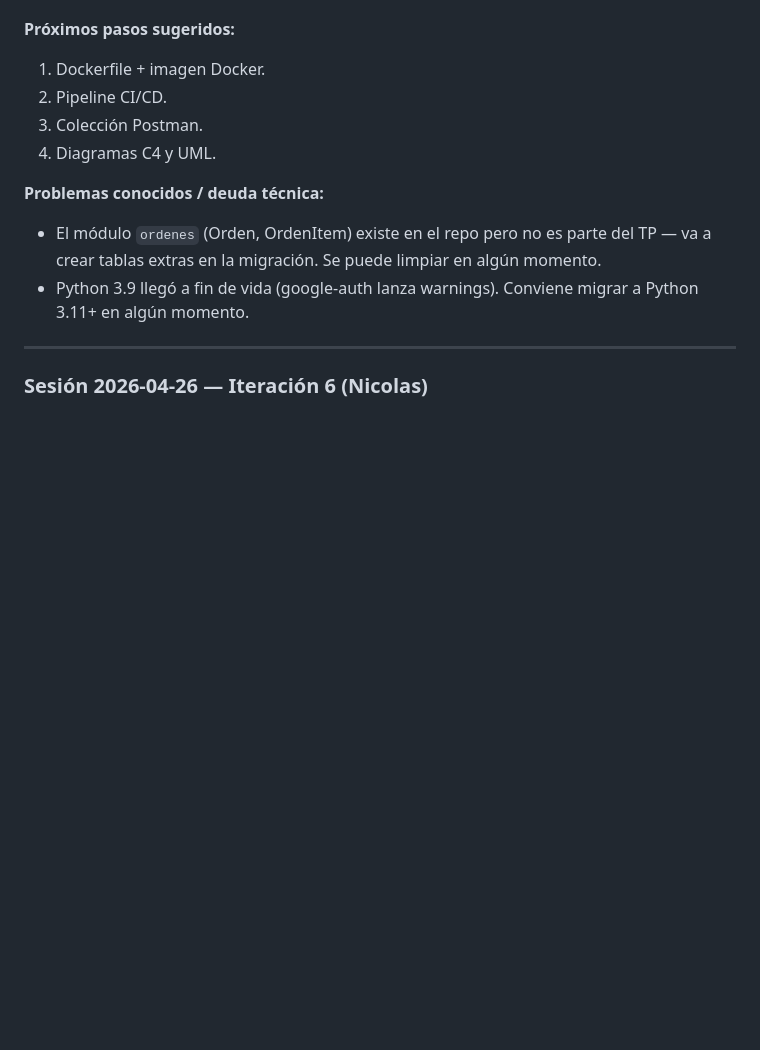
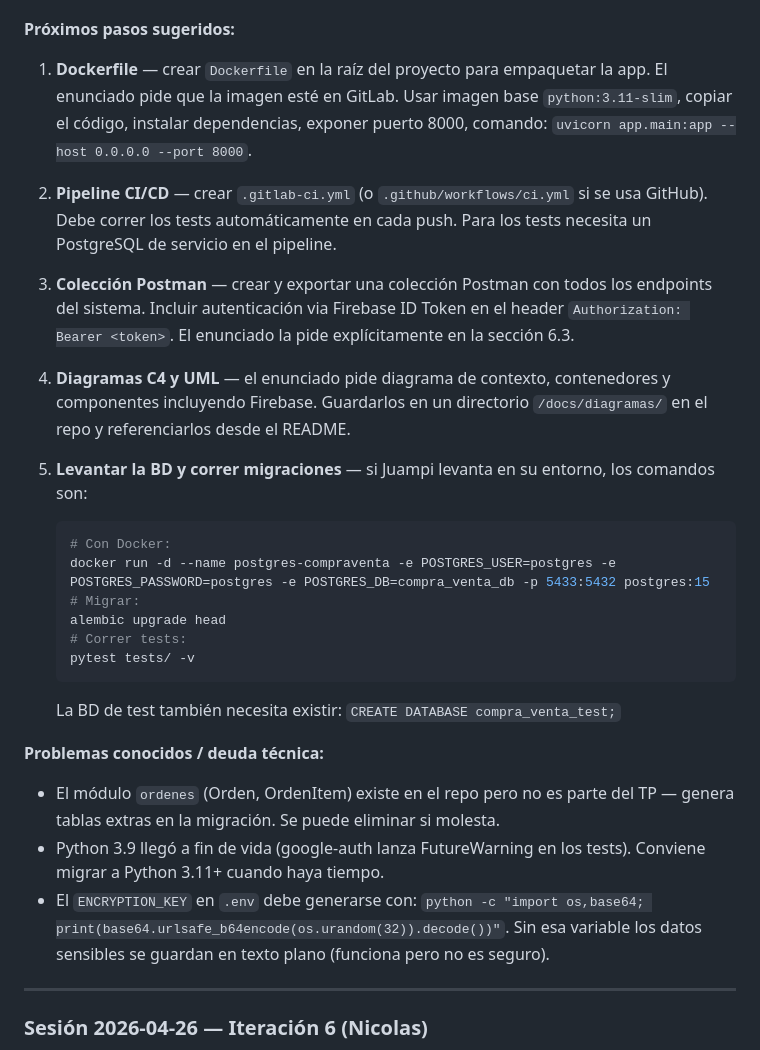
Before and after one commit to jpmiya/compra-y-venta-monolito, a Markdown page: SPECS.md, the part around the change. Drawn GitHub-style; blank space fills up the shorter version.

Commit message:
docs: ampliar próximos pasos en SPECS.md para Juampi
Co-Authored-By: Claude Sonnet 4.6 <noreply@anthropic.com>

````diff
--- a/SPECS.md
+++ b/SPECS.md
@@ -52,14 +52,30 @@ Al iniciar una sesión nueva, leer primero la sección "Estado Actual" de este a
 - `setup_db` es sincrónico (usa `asyncio.new_event_loop()`) para evitar conflictos de event loop entre fixtures de sesión y de función en pytest-asyncio.
 
 **Próximos pasos sugeridos:**
-1. Dockerfile + imagen Docker.
-2. Pipeline CI/CD.
-3. Colección Postman.
-4. Diagramas C4 y UML.
+
+1. **Dockerfile** — crear `Dockerfile` en la raíz del proyecto para empaquetar la app. El enunciado pide que la imagen esté en GitLab. Usar imagen base `python:3.11-slim`, copiar el código, instalar dependencias, exponer puerto 8000, comando: `uvicorn app.main:app --host 0.0.0.0 --port 8000`.
+
+2. **Pipeline CI/CD** — crear `.gitlab-ci.yml` (o `.github/workflows/ci.yml` si se usa GitHub). Debe correr los tests automáticamente en cada push. Para los tests necesita un PostgreSQL de servicio en el pipeline.
+
+3. **Colección Postman** — crear y exportar una colección Postman con todos los endpoints del sistema. Incluir autenticación via Firebase ID Token en el header `Authorization: Bearer <token>`. El enunciado la pide explícitamente en la sección 6.3.
+
+4. **Diagramas C4 y UML** — el enunciado pide diagrama de contexto, contenedores y componentes incluyendo Firebase. Guardarlos en un directorio `/docs/diagramas/` en el repo y referenciarlos desde el README.
+
+5. **Levantar la BD y correr migraciones** — si Juampi levanta en su entorno, los comandos son:
+   ```bash
+   # Con Docker:
+   docker run -d --name postgres-compraventa -e POSTGRES_USER=postgres -e POSTGRES_PASSWORD=postgres -e POSTGRES_DB=compra_venta_db -p 5433:5432 postgres:15
+   # Migrar:
+   alembic upgrade head
+   # Correr tests:
+   pytest tests/ -v
+   ```
+   La BD de test también necesita existir: `CREATE DATABASE compra_venta_test;`
 
 **Problemas conocidos / deuda técnica:**
-- El módulo `ordenes` (Orden, OrdenItem) existe en el repo pero no es parte del TP — va a crear tablas extras en la migración. Se puede limpiar en algún momento.
-- Python 3.9 llegó a fin de vida (google-auth lanza warnings). Conviene migrar a Python 3.11+ en algún momento.
+- El módulo `ordenes` (Orden, OrdenItem) existe en el repo pero no es parte del TP — genera tablas extras en la migración. Se puede eliminar si molesta.
+- Python 3.9 llegó a fin de vida (google-auth lanza FutureWarning en los tests). Conviene migrar a Python 3.11+ cuando haya tiempo.
+- El `ENCRYPTION_KEY` en `.env` debe generarse con: `python -c "import os,base64; print(base64.urlsafe_b64encode(os.urandom(32)).decode())"`. Sin esa variable los datos sensibles se guardan en texto plano (funciona pero no es seguro).
 
 ---
 
````
